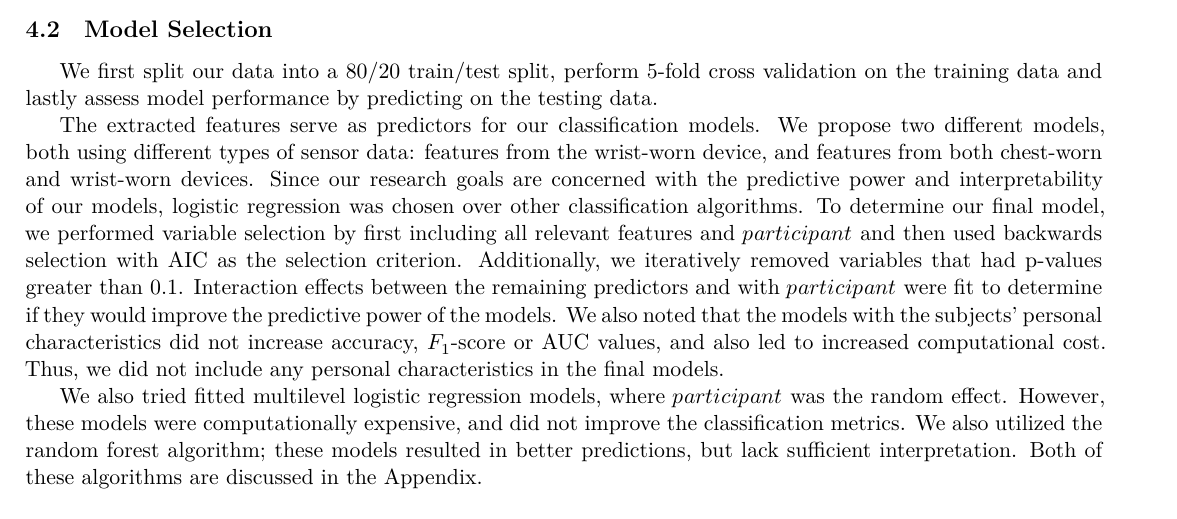
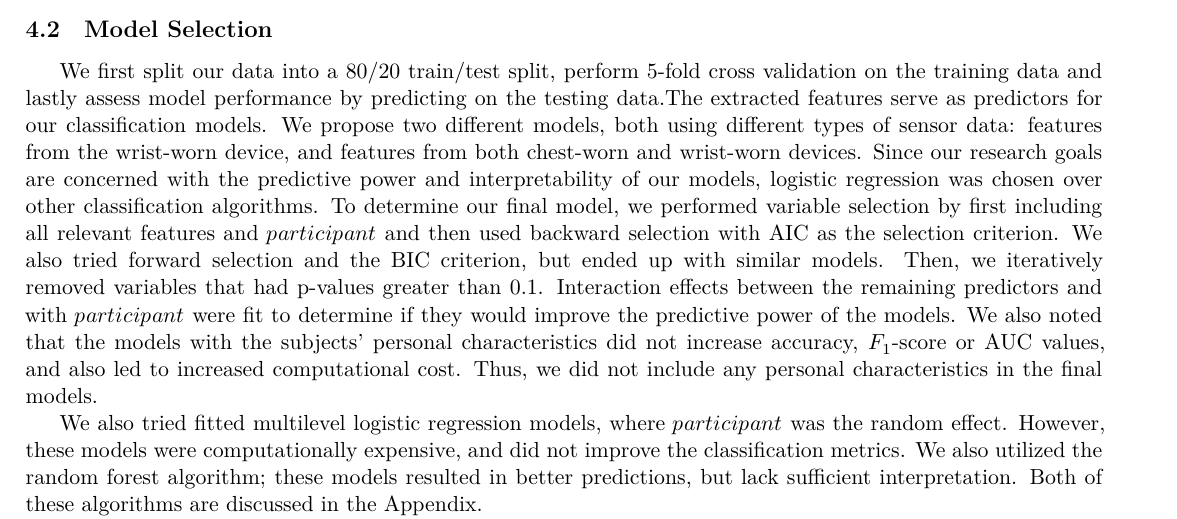
Before and after one commit to scottheng96/STA440_case_study_2, an R Markdown document (CS2_Report_Scott_Matty_Ethan.Rmd): part of page 4 of 10, cut so that both start at the same text. Rendered offline with R 4.5, knitr and Pandoc, then LaTeX, with nearby package versions; some code elsewhere in the file could not run offline.

Commit message:
var selection

```diff
--- a/CS2_Report_Scott_Matty_Ethan.Rmd
+++ b/CS2_Report_Scott_Matty_Ethan.Rmd
@@ -318,9 +318,7 @@ features_tbl %>%
 
 ## Model Selection
 
-We first split our data into a 80/20 train/test split, perform 5-fold cross validation on the training data and lastly assess model performance by predicting on the testing data.
-
-The extracted features serve as predictors for our classification models. We propose two different models, both using different types of sensor data: features from the wrist-worn device, and features from both chest-worn and wrist-worn devices. Since our research goals are concerned with the predictive power and interpretability of our models, logistic regression was chosen over other classification algorithms. To determine our final model, we performed variable selection by first including all relevant features and $participant$ and then used backwards selection with AIC as the selection criterion. Additionally, we iteratively removed variables that had p-values greater than 0.1. Interaction effects between the remaining predictors and with $participant$ were fit to determine if they would improve the predictive power of the models. We also noted that the models with the subjects’ personal characteristics did not increase accuracy, $F_1$-score or AUC values, and also led to increased computational cost. Thus, we did not include any personal characteristics in the final models.
+We first split our data into a 80/20 train/test split, perform 5-fold cross validation on the training data and lastly assess model performance by predicting on the testing data.The extracted features serve as predictors for our classification models. We propose two different models, both using different types of sensor data: features from the wrist-worn device, and features from both chest-worn and wrist-worn devices. Since our research goals are concerned with the predictive power and interpretability of our models, logistic regression was chosen over other classification algorithms. To determine our final model, we performed variable selection by first including all relevant features and $participant$ and then used backward selection with AIC as the selection criterion. We also tried forward selection and the BIC criterion, but ended up with similar models. Then, we iteratively removed variables that had p-values greater than 0.1. Interaction effects between the remaining predictors and with $participant$ were fit to determine if they would improve the predictive power of the models. We also noted that the models with the subjects’ personal characteristics did not increase accuracy, $F_1$-score or AUC values, and also led to increased computational cost. Thus, we did not include any personal characteristics in the final models.
 
 We also tried fitted multilevel logistic regression models, where $participant$ was the random effect. However, these models were computationally expensive, and did not improve the classification metrics. We also utilized the random forest algorithm; these models resulted in better predictions, but lack sufficient interpretation. Both of these algorithms are discussed in the Appendix.
 
```
